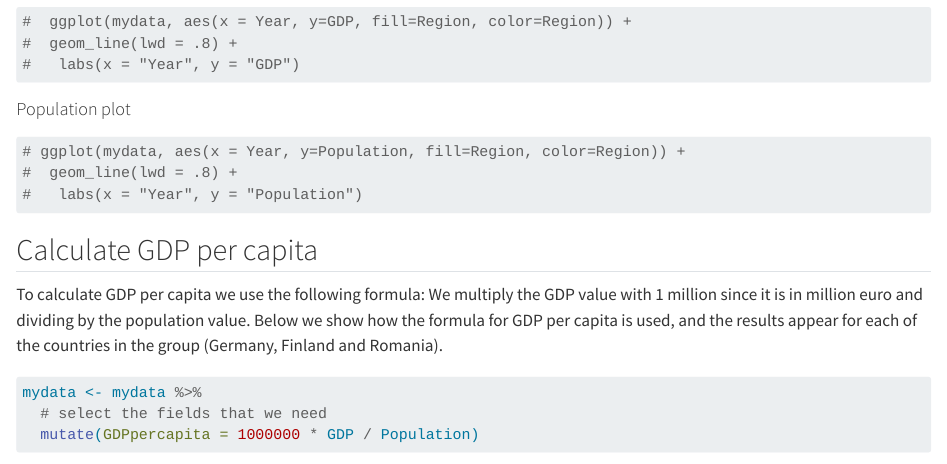
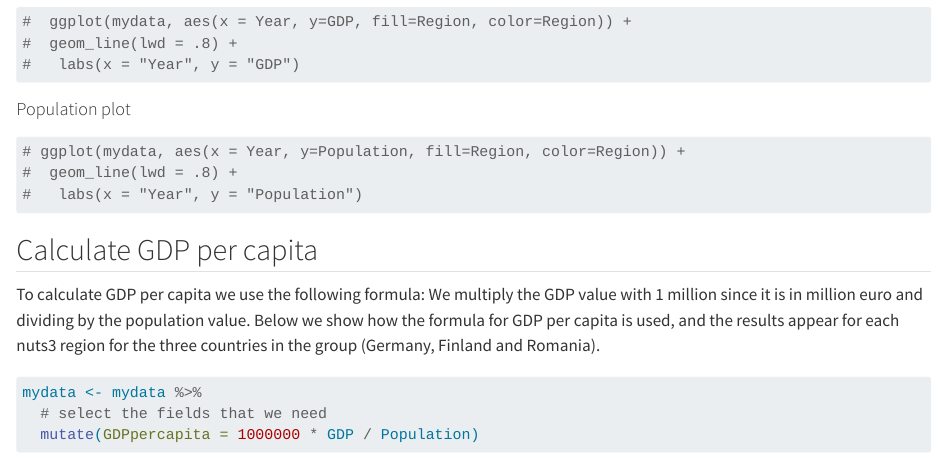
Before and after one commit to Andre-Seidel/22_MSB104_Group_3, a Quarto document (Assignment1_econometrics.qmd): the page in a window 1100 px wide, from 2820 px down. Rendered offline with R 4.5, knitr and Pandoc in place of Quarto, with nearby package versions; some code elsewhere in the file could not run offline; long lines of code are wrapped.

Commit message:
change country to regions

````diff
--- a/Assignment1_econometrics.qmd
+++ b/Assignment1_econometrics.qmd
@@ -132,7 +132,7 @@ We can use this data set to create plots with GDP and population value to presen
 ## Calculate GDP per capita
 
 To calculate GDP per capita we use the following formula: We multiply the GDP value with 1 million since it is in million euro and dividing by the population value.
-Below we show how the formula for GDP per capita is used, and the results appear for each of the countries in the group (Germany, Finland and Romania).
+Below we show how the formula for GDP per capita is used, and the results appear for each nuts3 region for the three countries in the group (Germany, Finland and Romania).
 
 ```{r}
 mydata <- mydata %>%
````
